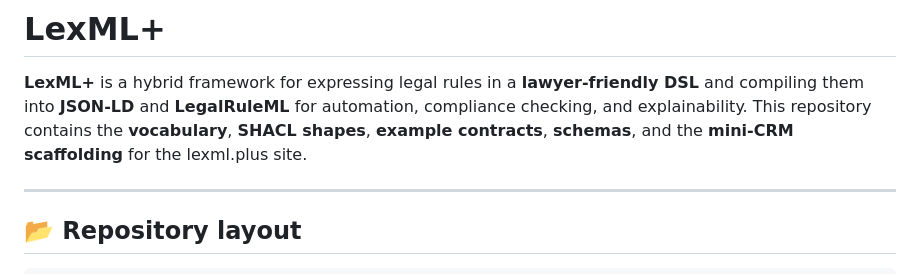
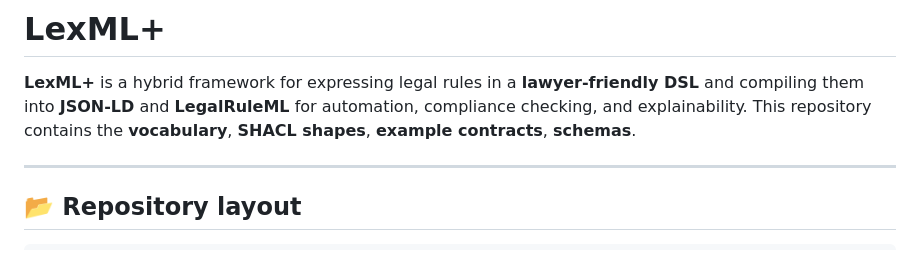
Before and after one commit to T0ken2me/lexml.plus, a Markdown page: README.md, the part around the change. Rendered like a GitHub page.

```diff
--- a/README.md
+++ b/README.md
@@ -1,7 +1,7 @@
 # LexML+
 
 **LexML+** is a hybrid framework for expressing legal rules in a **lawyer-friendly DSL** and compiling them into **JSON-LD** and **LegalRuleML** for automation, compliance checking, and explainability.
-This repository contains the **vocabulary**, **SHACL shapes**, **example contracts**, **schemas**, and the **mini-CRM scaffolding** for the lexml.plus site.
+This repository contains the **vocabulary**, **SHACL shapes**, **example contracts**, **schemas**.
 
 ---
 
```
